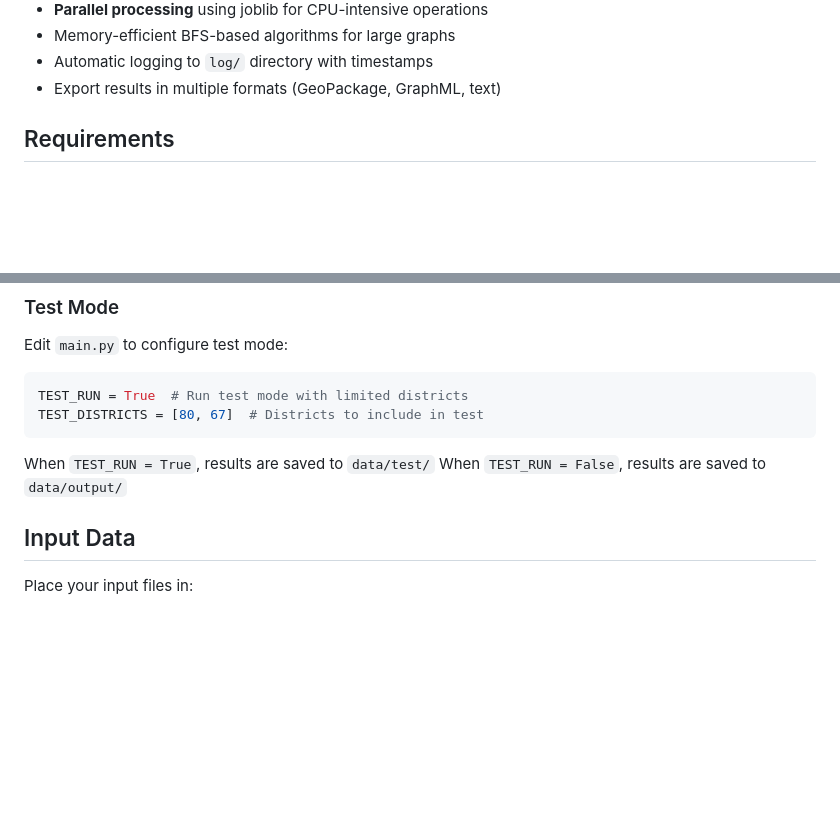
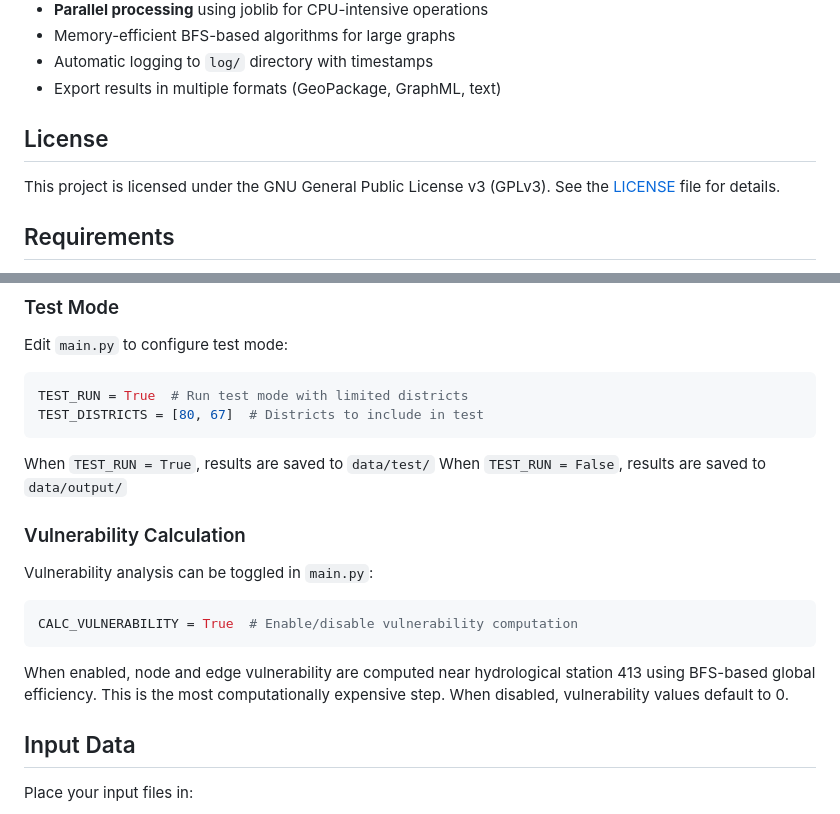
Before and after one commit to pabsantos/tti_network, a Markdown page: README.md, 2 parts joined by grey strips. GitHub-like rendering; blank space fills up the shorter version.

````diff
--- a/README.md
+++ b/README.md
@@ -16,6 +16,10 @@ Geospatial network analysis project for the Tamanduateí basin (TTI). This proje
 - Memory-efficient BFS-based algorithms for large graphs
 - Automatic logging to `log/` directory with timestamps
 - Export results in multiple formats (GeoPackage, GraphML, text)
+
+## License
+
+This project is licensed under the GNU General Public License v3 (GPLv3). See the [LICENSE](LICENSE) file for details.
 
 ## Requirements
 
@@ -84,6 +88,16 @@ TEST_DISTRICTS = [80, 67]  # Districts to include in test
 
 When `TEST_RUN = True`, results are saved to `data/test/`
 When `TEST_RUN = False`, results are saved to `data/output/`
+
+### Vulnerability Calculation
+
+Vulnerability analysis can be toggled in `main.py`:
+
+```python
+CALC_VULNERABILITY = True  # Enable/disable vulnerability computation
+```
+
+When enabled, node and edge vulnerability are computed near hydrological station 413 using BFS-based global efficiency. This is the most computationally expensive step. When disabled, vulnerability values default to 0.
 
 ## Input Data
 
````
Also changed, not shown: CLAUDE.md (+23 -3 lines).
